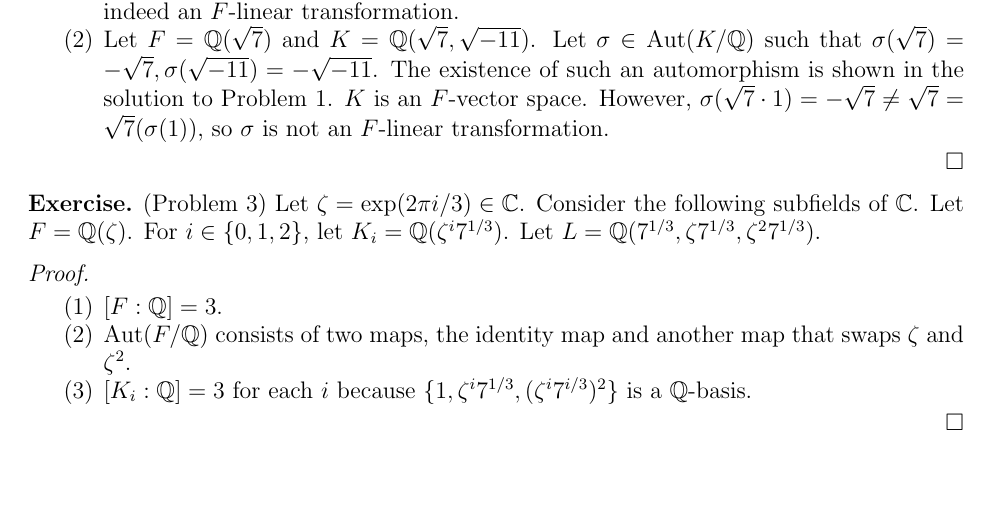
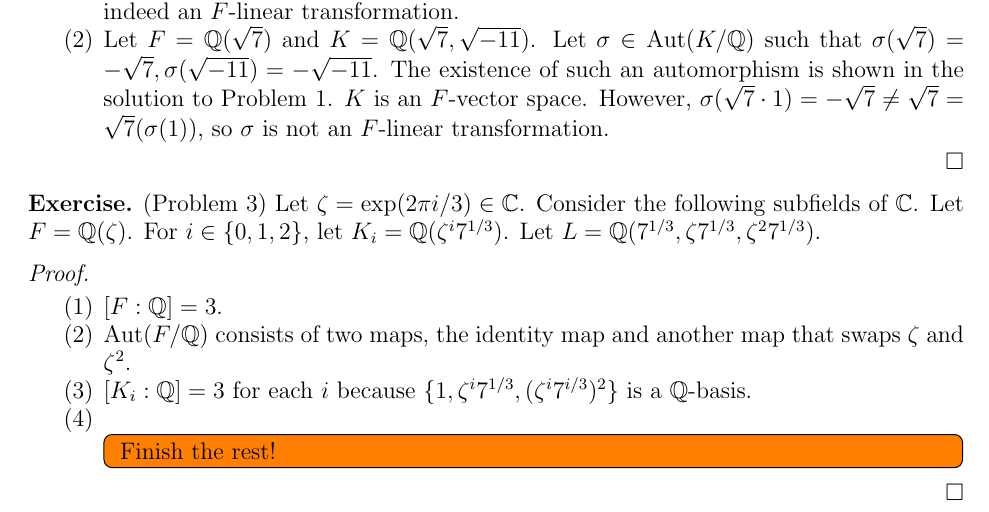
Before and after one commit to hidenori-shinohara/courses, a LaTeX paper (math601/10-30/math601-10-30.tex): part of page 2 of 2, cut so that both start at the same text, the shorter picture padded with empty space. Compiled offline with pdfLaTeX.

Commit message:
Add a todo item

```diff
--- a/math601/10-30/math601-10-30.tex
+++ b/math601/10-30/math601-10-30.tex
@@ -143,6 +143,10 @@
       $\Aut(F/\mathbb{Q})$ consists of two maps, the identity map and another map that swaps $\zeta$ and $\zeta^2$.
     \item
       $[K_i:\mathbb{Q}] = 3$ for each $i$ because $\{ 1, \zeta^i7^{1/3}, (\zeta^{i}7^{i/3})^2 \}$ is a $\mathbb{Q}$-basis.
+    \item
+      \todo[inline,caption={}]{
+        Finish the rest!
+      }
   \end{enumerate}
 \end{proof}
 
```
Also changed, not shown: math601/10-30/math601-10-30.pdf.
